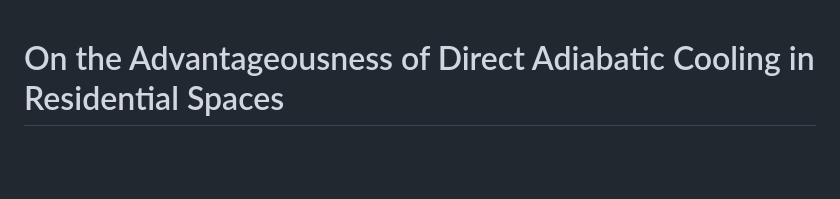
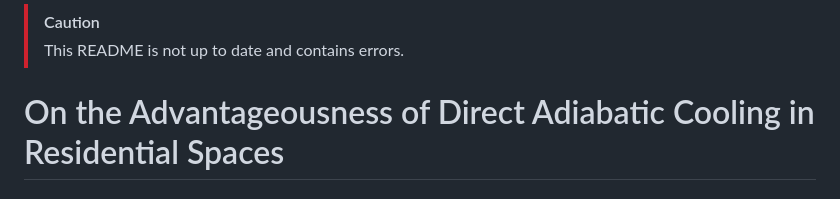
Before and after one commit to da-sa-li/poormansac, a Markdown page: derivations/README.md, the part around the change. Rendered like a GitHub page; blank space fills up the shorter version.

Commit message:
Add caution note to README
Added caution note about README being outdated and erroneous.

```diff
--- a/derivations/README.md
+++ b/derivations/README.md
@@ -1,3 +1,6 @@
+> [!CAUTION]
+> This README is not up to date and contains errors.
+
 # On the Advantageousness of Direct Adiabatic Cooling in Residential Spaces
 
 ## Introduction
```
